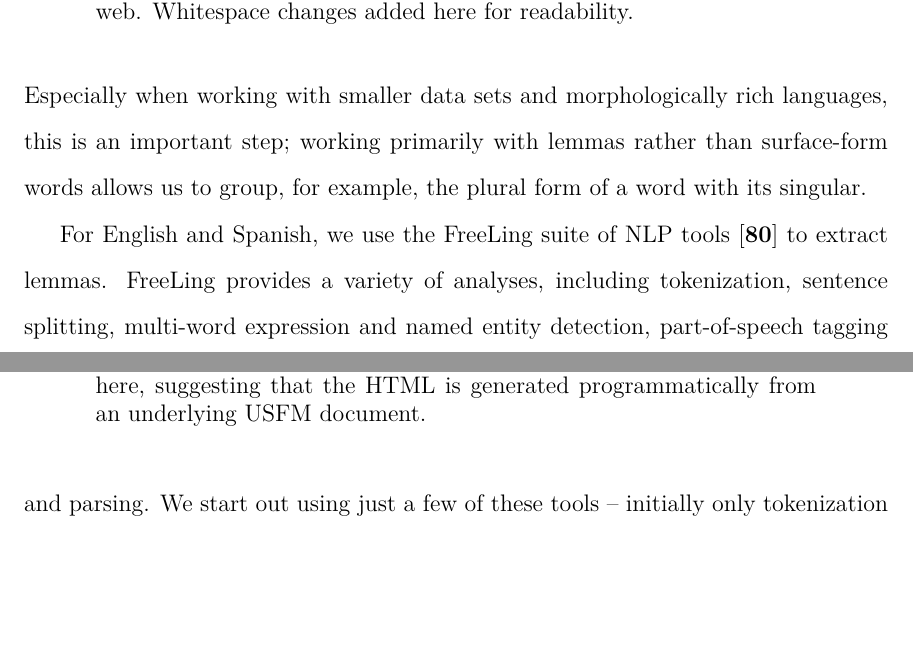
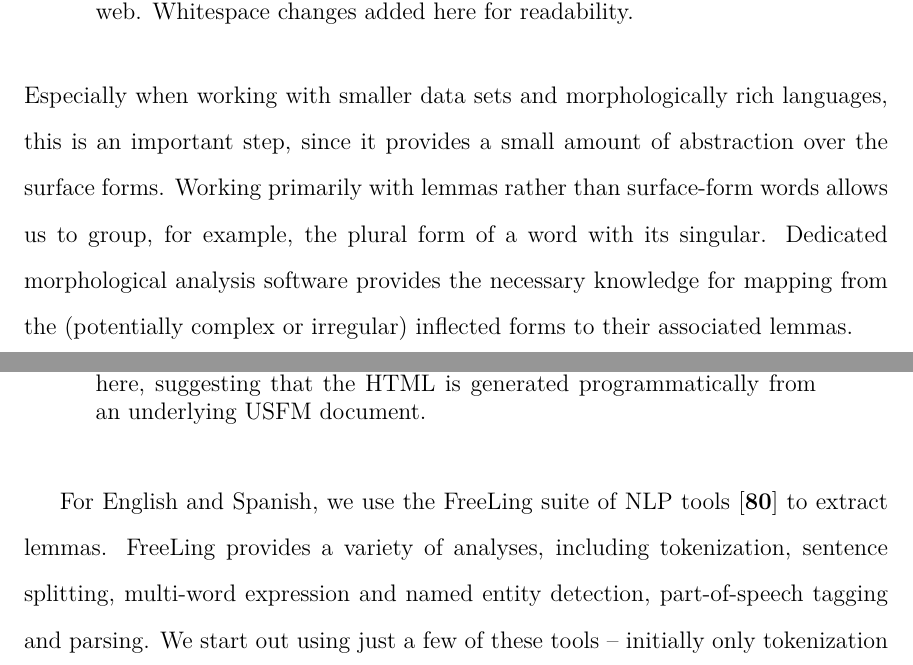
Before and after one commit to alexrudnick/dissertation, a LaTeX thesis (dissertation/dissertation.tex, which reads dissertation/evaluation.tex): two parts of pages 51 and 52 of 117, joined at a grey line, cut so that both start at the same text, the shorter picture padded with empty space. Compiled offline with XeLaTeX.

Commit message:
some edits based on Sandra's feedback

```diff
--- a/dissertation/evaluation.tex
+++ b/dissertation/evaluation.tex
@@ -388,9 +388,12 @@ For each of our languages, whether on the source or target side, in addition to
 lowercasing and verse-alignment, we extract the lemmas (the
 citation forms, normalized with respect to inflection) from each surface word.
 Especially when working with smaller data sets and morphologically rich
-languages, this is an important step; working primarily with lemmas rather than
+languages, this is an important step, since it provides a small amount of
+abstraction over the surface forms. Working primarily with lemmas rather than
 surface-form words allows us to group, for example, the plural form of a word
-with its singular.
+with its singular. Dedicated morphological analysis software provides the
+necessary knowledge for mapping from the (potentially complex or irregular)
+inflected forms to their associated lemmas.
 
 For English and Spanish, we use the FreeLing suite of NLP tools
 \cite{padro12} to extract lemmas. FreeLing provides a variety of analyses,
```
